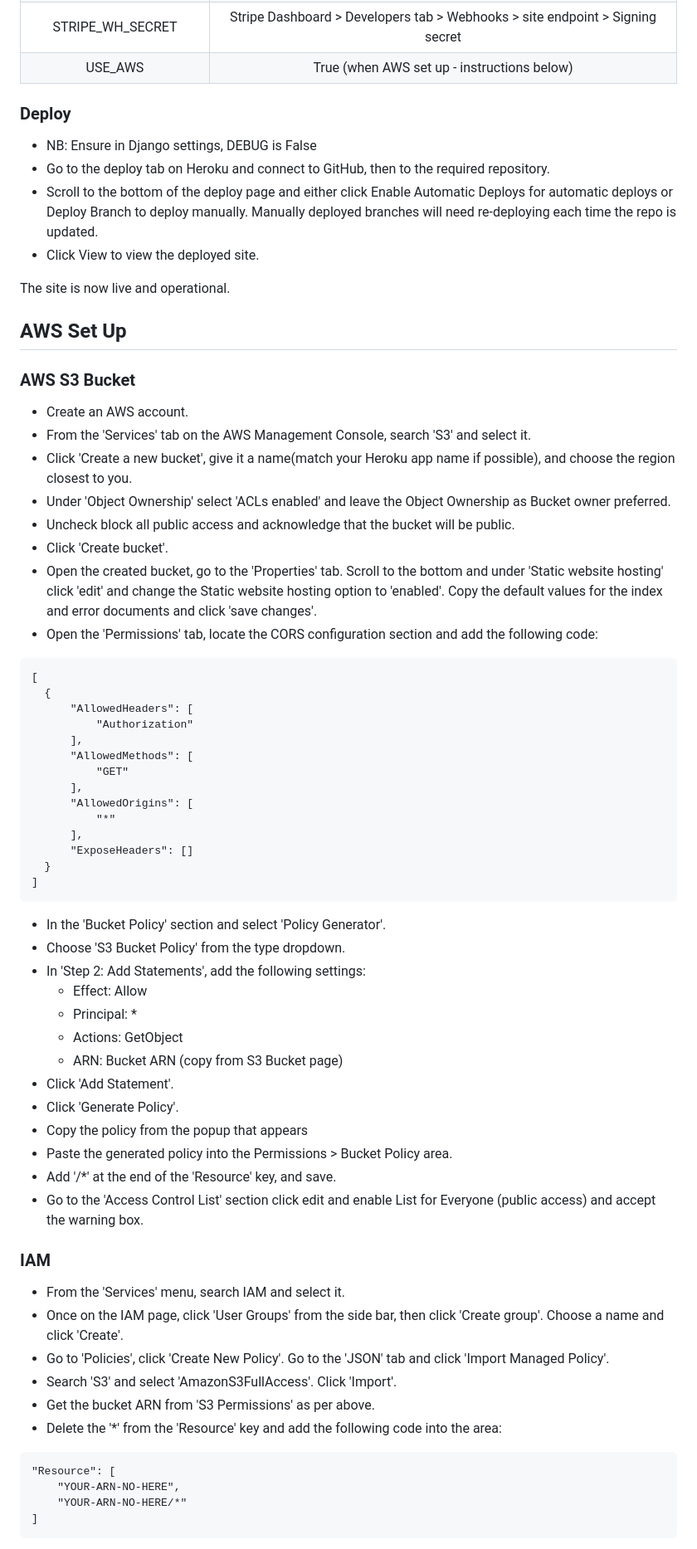
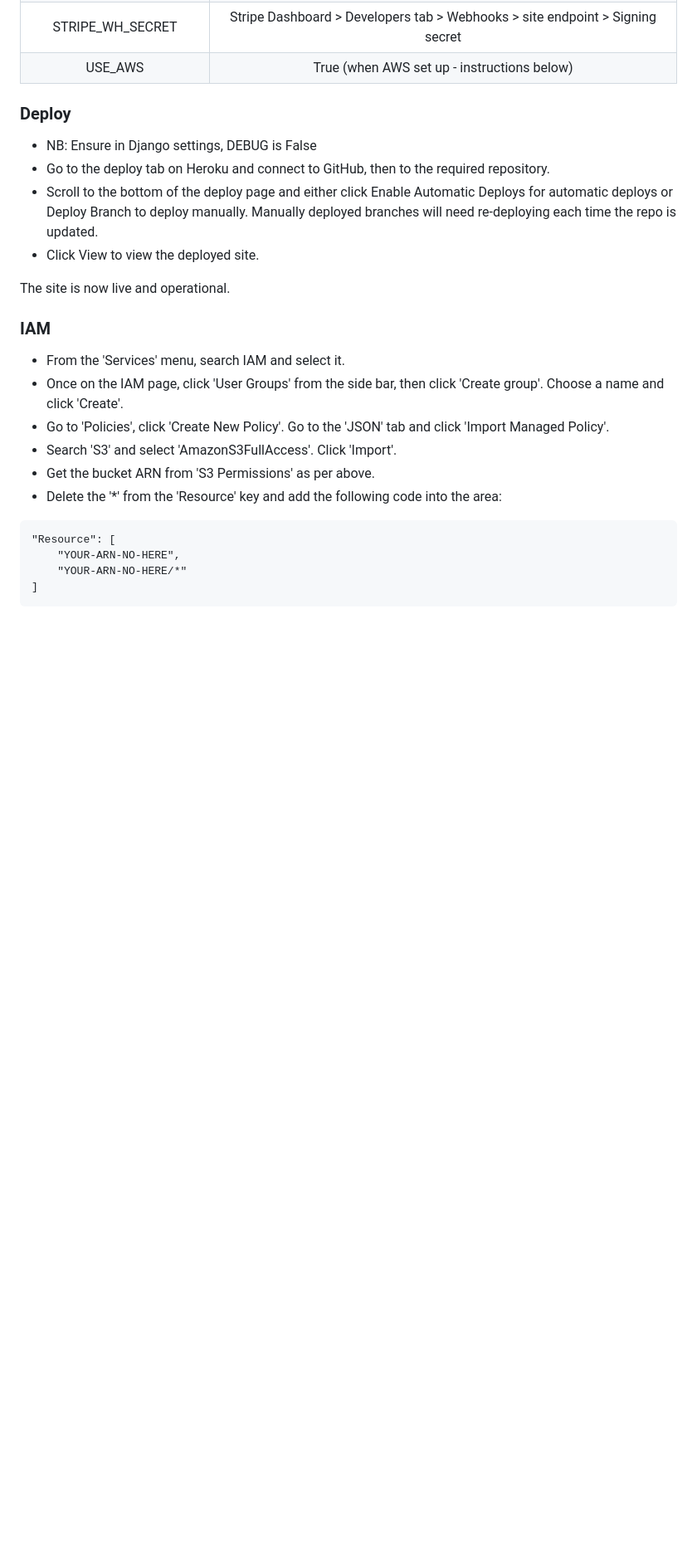
Before and after one commit to mehatabpathan/PP5, a Markdown page: README.md, the part around one of its changes. Shown at 83% size. GitHub-like rendering; blank space fills up the shorter version.

````diff
--- a/README.md
+++ b/README.md
@@ -739,46 +739,6 @@ Add the following Config Vars in Heroku:
 The site is now live and operational.
 
 
-## AWS Set Up
-### AWS S3 Bucket
-- Create an AWS account.
-- From the 'Services' tab on the AWS Management Console, search 'S3' and select it.
-- Click 'Create a new bucket', give it a name(match your Heroku app name if possible), and choose the region closest to you.
-- Under 'Object Ownership' select 'ACLs enabled' and leave the Object Ownership as Bucket owner preferred.
-- Uncheck block all public access and acknowledge that the bucket will be public.
-- Click 'Create bucket'.
-- Open the created bucket, go to the 'Properties' tab. Scroll to the bottom and under 'Static website hosting' click 'edit' and change the Static website hosting option to 'enabled'. Copy the default values for the index and error documents and click 'save changes'.
-- Open the 'Permissions' tab, locate the CORS configuration section and add the following code:
-```
-[
-  {
-      "AllowedHeaders": [
-          "Authorization"
-      ],
-      "AllowedMethods": [
-          "GET"
-      ],
-      "AllowedOrigins": [
-          "*"
-      ],
-      "ExposeHeaders": []
-  }
-]
-```
-- In the 'Bucket Policy' section and select 'Policy Generator'.
-- Choose 'S3 Bucket Policy' from the type dropdown.
-- In 'Step 2: Add Statements', add the following settings:
-    - Effect: Allow
-    - Principal: *
-    - Actions: GetObject
-    - ARN: Bucket ARN (copy from S3 Bucket page)
-- Click 'Add Statement'.
-- Click 'Generate Policy'.
-- Copy the policy from the popup that appears
-- Paste the generated policy into the Permissions > Bucket Policy area.
-- Add '/*' at the end of the 'Resource' key, and save.
-- Go to the 'Access Control List' section click edit and enable List for Everyone (public access) and accept the warning box.
-
 
 ### IAM
 - From the 'Services' menu, search IAM and select it.
````
Also changed, not shown: other parts of README.md (+2 -57 lines), testing.md (added).
